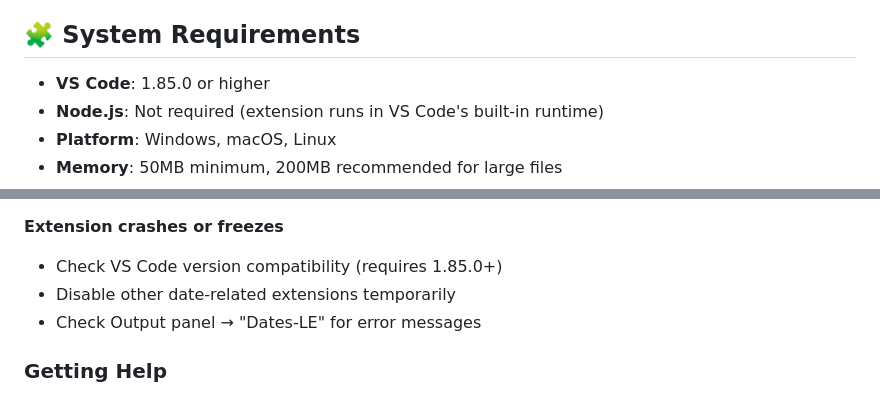
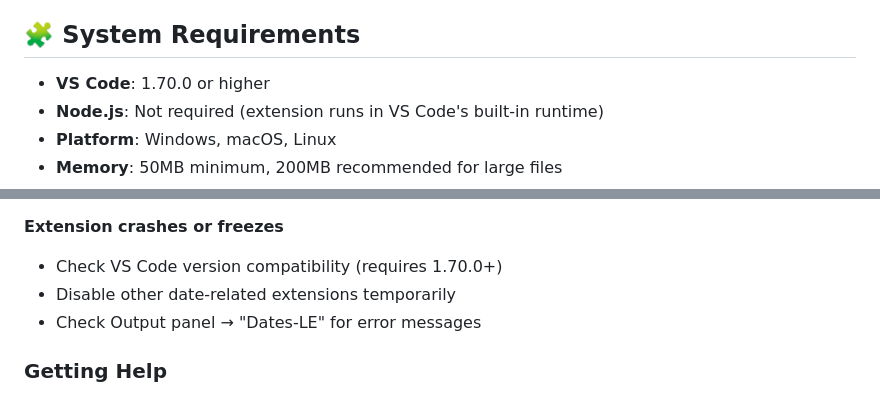
Before and after one commit to nolindnaidoo/dates-le, a Markdown page: README.md, 2 parts joined by grey strips. GitHub-like rendering.

Commit message:
docs: fix VSCode version requirement (1.85.0 → 1.70.0)

```diff
--- a/README.md
+++ b/README.md
@@ -201,7 +201,7 @@ English only for v1.0.0. Additional languages may be added in future releases ba
 
 ## 🧩 System Requirements
 
-- **VS Code**: 1.85.0 or higher
+- **VS Code**: 1.70.0 or higher
 - **Node.js**: Not required (extension runs in VS Code's built-in runtime)
 - **Platform**: Windows, macOS, Linux
 - **Memory**: 50MB minimum, 200MB recommended for large files
@@ -258,7 +258,7 @@ Dates-LE is built for speed with structured data formats:
 
 **Extension crashes or freezes**
 
-- Check VS Code version compatibility (requires 1.85.0+)
+- Check VS Code version compatibility (requires 1.70.0+)
 - Disable other date-related extensions temporarily
 - Check Output panel → "Dates-LE" for error messages
 
```
